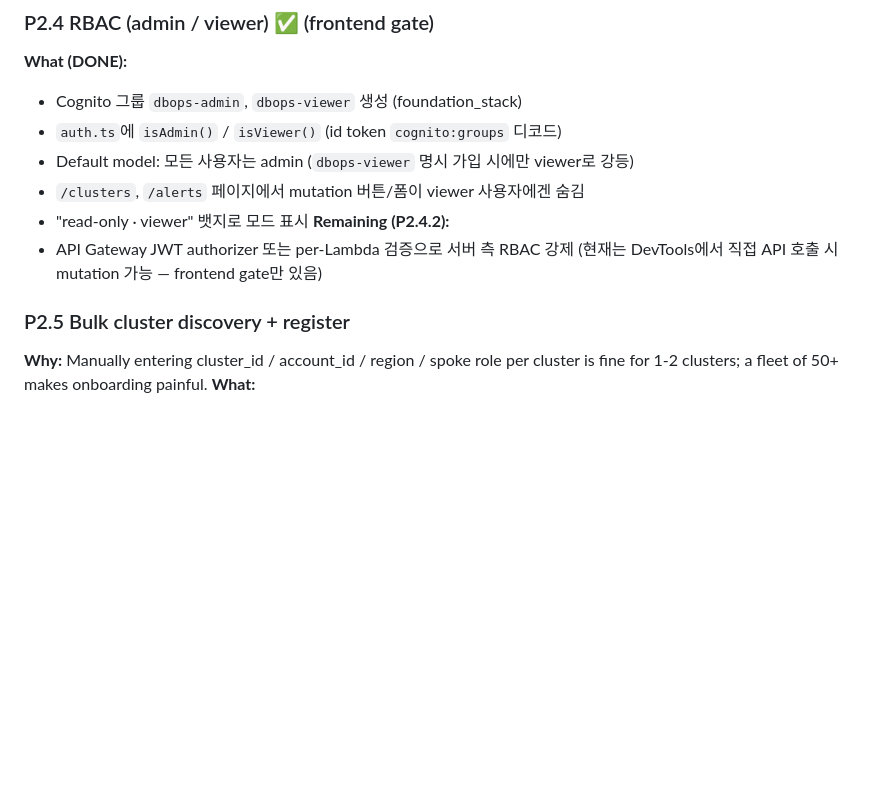
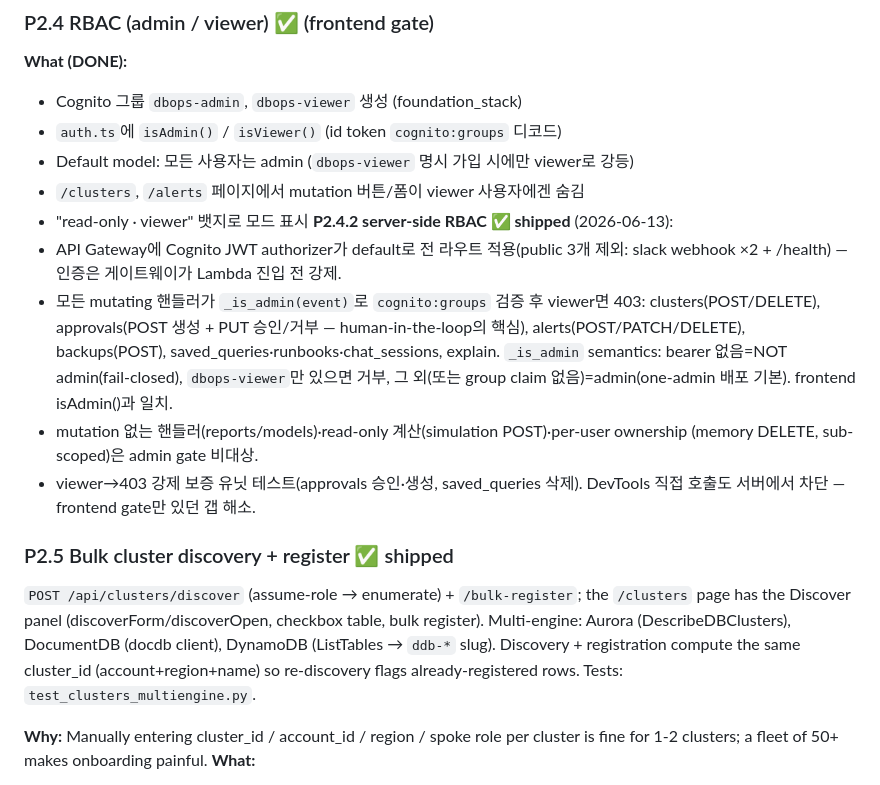
Before and after one commit to JinHyun-Park/dbops, a Markdown page: BACKLOG.md, the part around the change. Drawn GitHub-style; blank space fills up the shorter version.

Commit message:
docs(backlog): mark P2.4.2 RBAC + P2.5 bulk discovery shipped (were already implemented)

```diff
--- a/BACKLOG.md
+++ b/BACKLOG.md
@@ -105,11 +105,27 @@ impression decides whether someone sticks with the product.
 - Default model: 모든 사용자는 admin (`dbops-viewer` 명시 가입 시에만 viewer로 강등)
 - `/clusters`, `/alerts` 페이지에서 mutation 버튼/폼이 viewer 사용자에겐 숨김
 - "read-only · viewer" 뱃지로 모드 표시
-  **Remaining (P2.4.2):**
-- API Gateway JWT authorizer 또는 per-Lambda 검증으로 서버 측 RBAC 강제
-  (현재는 DevTools에서 직접 API 호출 시 mutation 가능 — frontend gate만 있음)
+  **P2.4.2 server-side RBAC ✅ shipped** (2026-06-13):
+- API Gateway에 Cognito JWT authorizer가 default로 전 라우트 적용(public 3개 제외:
+  slack webhook ×2 + /health) — 인증은 게이트웨이가 Lambda 진입 전 강제.
+- 모든 mutating 핸들러가 `_is_admin(event)`로 `cognito:groups` 검증 후 viewer면 403:
+  clusters(POST/DELETE), approvals(POST 생성 + PUT 승인/거부 — human-in-the-loop의 핵심),
+  alerts(POST/PATCH/DELETE), backups(POST), saved_queries·runbooks·chat_sessions, explain.
+  `_is_admin` semantics: bearer 없음=NOT admin(fail-closed), `dbops-viewer`만 있으면 거부,
+  그 외(또는 group claim 없음)=admin(one-admin 배포 기본). frontend isAdmin()과 일치.
+- mutation 없는 핸들러(reports/models)·read-only 계산(simulation POST)·per-user ownership
+  (memory DELETE, sub-scoped)은 admin gate 비대상.
+- viewer→403 강제 보증 유닛 테스트(approvals 승인·생성, saved_queries 삭제).
+  DevTools 직접 호출도 서버에서 차단 — frontend gate만 있던 갭 해소.
 
-### P2.5 Bulk cluster discovery + register
+### P2.5 Bulk cluster discovery + register ✅ shipped
+
+`POST /api/clusters/discover` (assume-role → enumerate) + `/bulk-register`; the
+`/clusters` page has the Discover panel (discoverForm/discoverOpen, checkbox table,
+bulk register). Multi-engine: Aurora (DescribeDBClusters), DocumentDB (docdb client),
+DynamoDB (ListTables → `ddb-*` slug). Discovery + registration compute the same
+cluster_id (account+region+name) so re-discovery flags already-registered rows.
+Tests: `test_clusters_multiengine.py`.
 
 **Why:** Manually entering cluster_id / account_id / region / spoke role per
 cluster is fine for 1-2 clusters; a fleet of 50+ makes onboarding painful.
```
